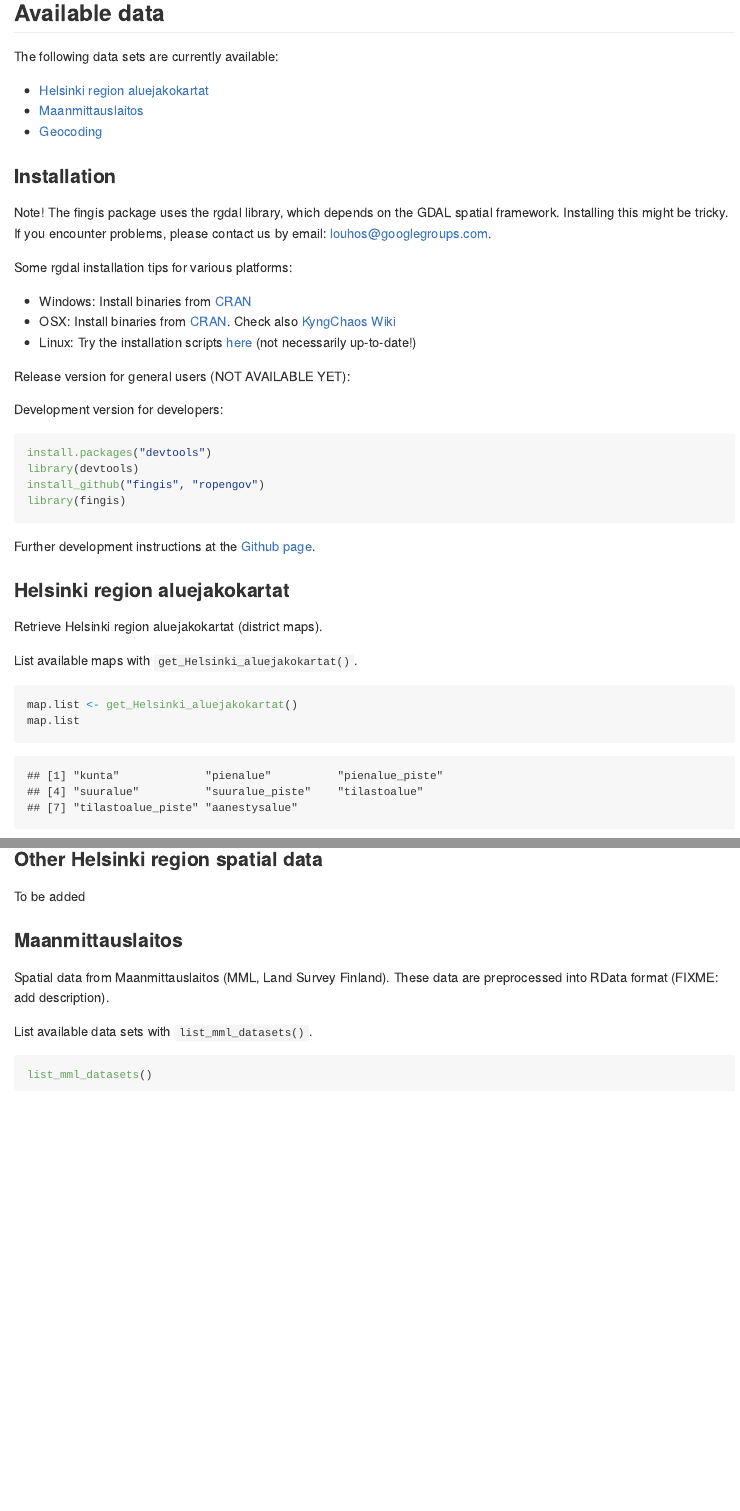
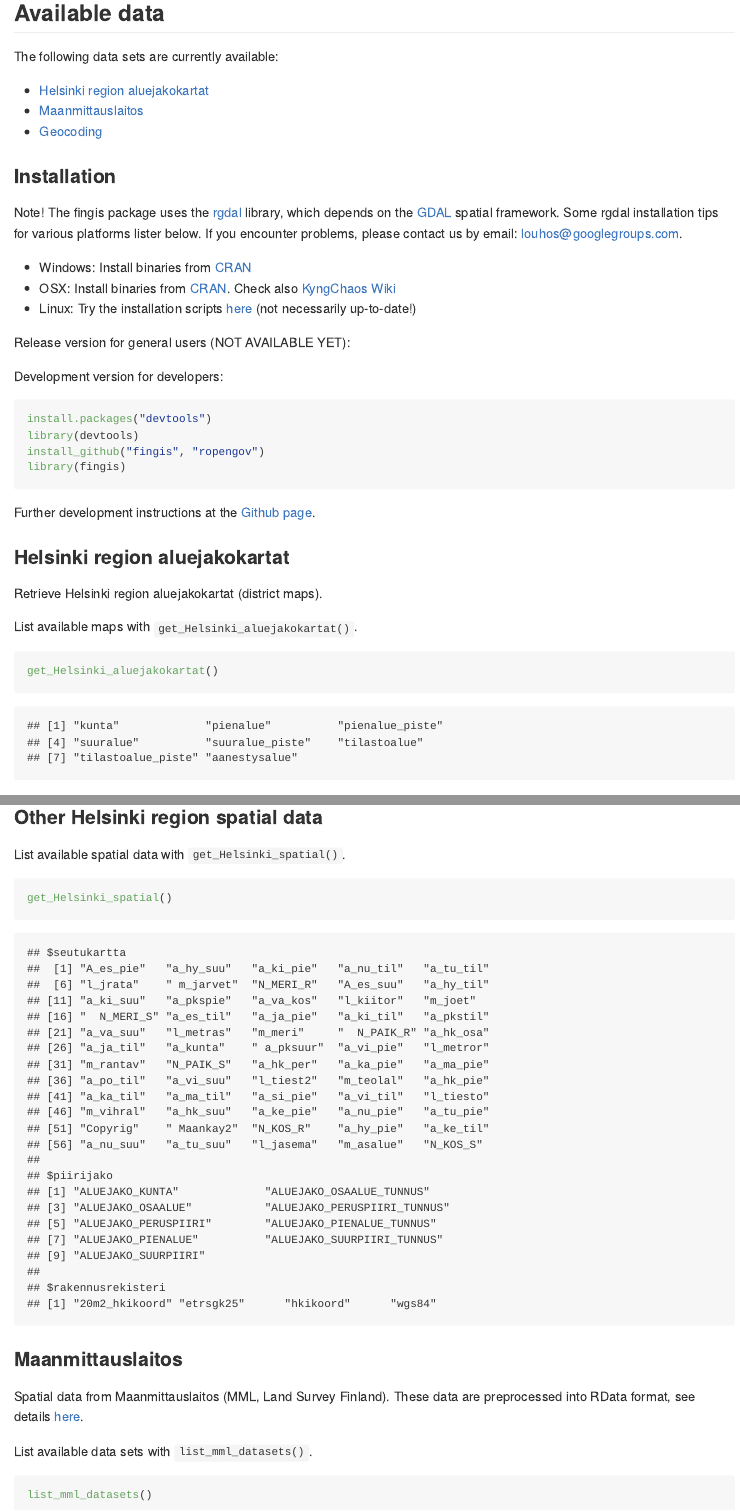
Before and after one commit to rOpenGov/geofi, an R Markdown document (vignettes/fingis_tutorial.Rmd): the page in a window 1100 px wide, from 160 px down, and a second part further down, joined at a grey line. The pictures show the output file vignettes/fingis_tutorial.md that the author committed with the source, drawn offline in the style of GitHub.

Commit message:
Updated tutorial

````diff
--- a/vignettes/fingis_tutorial.Rmd
+++ b/vignettes/fingis_tutorial.Rmd
@@ -23,15 +23,13 @@ The following data sets are currently available:
 
 ### Installation
 
-Note! The fingis package uses the rgdal library, which depends on the GDAL spatial framework. Installing this might be tricky. If you encounter problems, please contact us by email: louhos@googlegroups.com.
-
-Some rgdal installation tips for various platforms:
+Note! The fingis package uses the [rgdal](http://cran.r-project.org/web/packages/rgdal/index.html) library, which depends on the [GDAL](http://www.gdal.org/) spatial framework. Some rgdal installation tips for various platforms lister below. If you encounter problems, please contact us by email: louhos@googlegroups.com.
 * Windows: Install binaries from [CRAN](http://cran.r-project.org/web/packages/rgdal/index.html)
 * OSX: Install binaries from [CRAN](http://cran.r-project.org/web/packages/rgdal/index.html). Check also [KyngChaos Wiki](http://www.kyngchaos.com/software/frameworks)
 * Linux: Try the installation scripts [here](https://github.com/louhos/takomo/tree/master/installation/) (not necessarily up-to-date!)
 
+
 Release version for general users (NOT AVAILABLE YET):
-
 
 Development version for developers:
 
@@ -52,8 +50,7 @@ Retrieve Helsinki region aluejakokartat (district maps).
 List available maps with `get_Helsinki_aluejakokartat()`.
 
 ```{r aluejako_list, message=FALSE}
-map.list <- get_Helsinki_aluejakokartat()
-map.list
+get_Helsinki_aluejakokartat()
 ```
 
 Retrieve 'suuralue' spatial object with `get_Helsinki_aluejakokartat()`, and plot with `plot_shape()`.
@@ -105,11 +102,16 @@ plot_shape(sp.aanestys, "KUNTA", type="discrete", plot=FALSE)
 
 ### Other Helsinki region spatial data
 
-To be added
+List available spatial data with `get_Helsinki_spatial()`.
+
+```{r hki_spatial_list, message=FALSE}
+get_Helsinki_spatial()
+```
+
 
 ### Maanmittauslaitos
 
-Spatial data from  Maanmittauslaitos (MML, Land Survey Finland). These data are preprocessed into RData format (FIXME: add description).
+Spatial data from  Maanmittauslaitos (MML, Land Survey Finland). These data are preprocessed into RData format, see details [here](https://github.com/avoindata/mml/tree/master/rdata).
 
 List available data sets with `list_mml_datasets()`.
 
````
Also changed, not shown: vignettes/fingis_tutorial.md.
